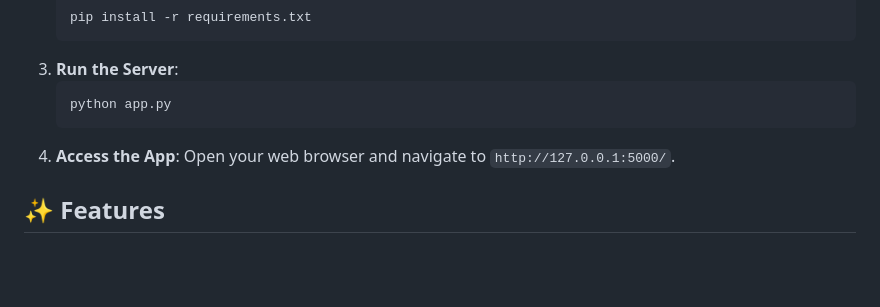
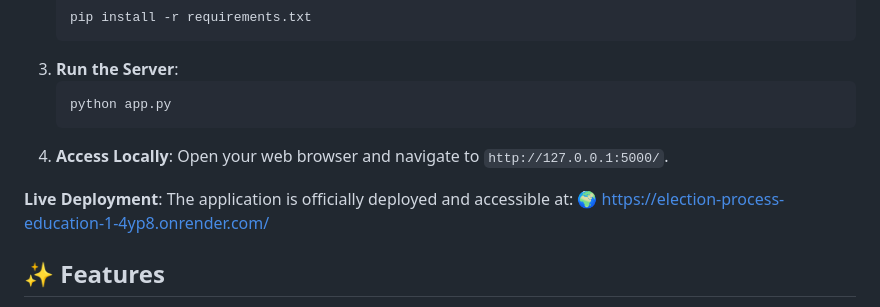
Before and after one commit to ryxonix/election-process-education, a Markdown page: README.md, the part around the change. Drawn GitHub-style; blank space fills up the shorter version.

Commit message:
Add live Render URL to README

````diff
--- a/README.md
+++ b/README.md
@@ -13,7 +13,11 @@ A web application built with Python/Flask and Tailwind CSS designed to guide use
    ```bash
    python app.py
    ```
-4. **Access the App**: Open your web browser and navigate to `http://127.0.0.1:5000/`.
+4. **Access Locally**: Open your web browser and navigate to `http://127.0.0.1:5000/`.
+
+**Live Deployment**:
+The application is officially deployed and accessible at:
+🌍 [https://election-process-education-1-4yp8.onrender.com/](https://election-process-education-1-4yp8.onrender.com/)
 
 ## ✨ Features
 - **Stages Guide:** Clear instructions for Registration, Verification, and Polling Day.
````
